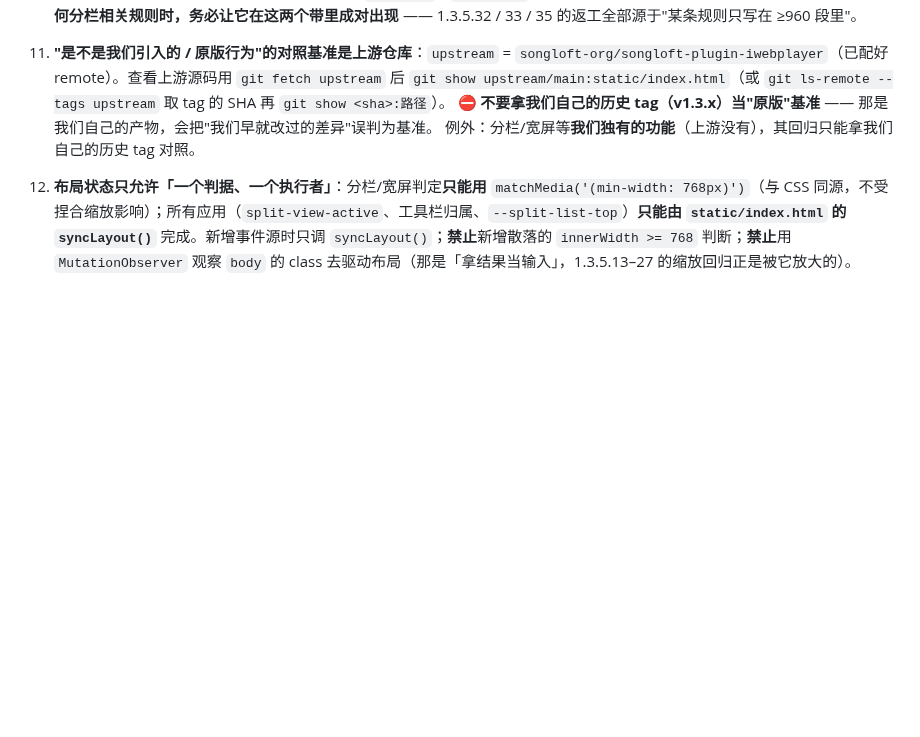
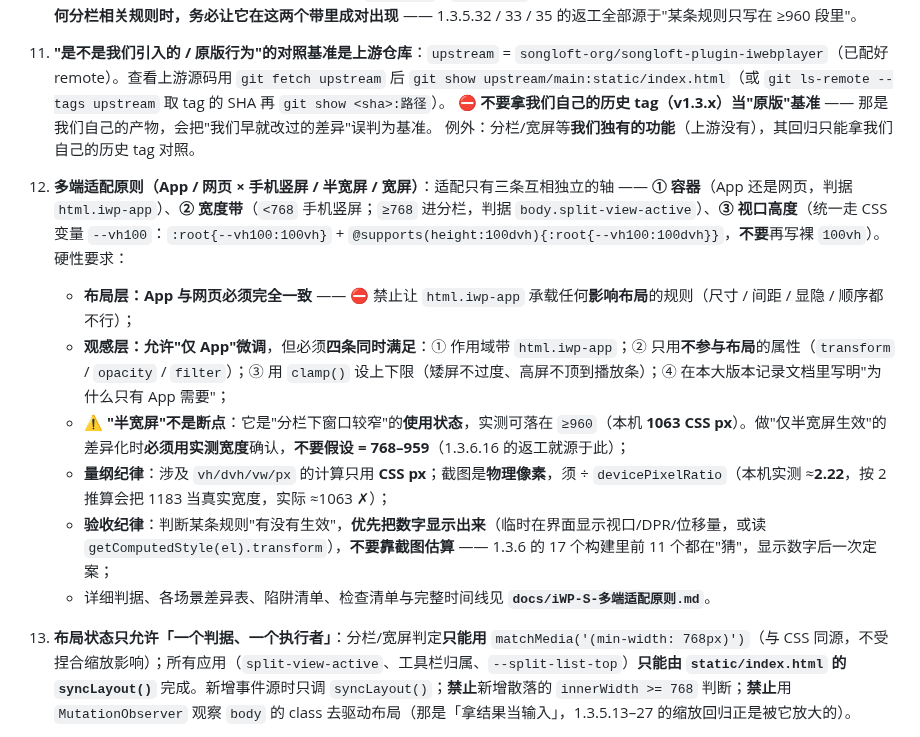
Before and after one commit to MbAIGC/songloft-plugin-iwebplayer-S, a Markdown page: AGENT.md, the part around the change. Rendered like a GitHub page; blank space fills up the shorter version.

Commit message:
docs: codify the multi-form-factor adaptation principles (AGENT.md convention 15 + detailed doc)

```diff
--- a/AGENT.md
+++ b/AGENT.md
@@ -144,6 +144,14 @@ iWebPlayer-S 是 SongLoft 平台的播放器插件，基于 iWebPlayer 适配宽
 14. **"是不是我们引入的 / 原版行为"的对照基准是上游仓库**：`upstream` = `songloft-org/songloft-plugin-iwebplayer`（已配好 remote）。查看上游源码用 `git fetch upstream` 后 `git show upstream/main:static/index.html`（或 `git ls-remote --tags upstream` 取 tag 的 SHA 再 `git show <sha>:路径`）。
     ⛔ **不要拿我们自己的历史 tag（v1.3.x）当"原版"基准** —— 那是我们自己的产物，会把"我们早就改过的差异"误判为基准。
     例外：分栏/宽屏等**我们独有的功能**（上游没有），其回归只能拿我们自己的历史 tag 对照。
+15. **多端适配原则（App / 网页 × 手机竖屏 / 半宽屏 / 宽屏）**：适配只有三条互相独立的轴 —— **① 容器**（App 还是网页，判据 `html.iwp-app`）、**② 宽度带**（`<768` 手机竖屏；`≥768` 进分栏，判据 `body.split-view-active`）、**③ 视口高度**（统一走 CSS 变量 `--vh100`：`:root{--vh100:100vh}` + `@supports(height:100dvh){:root{--vh100:100dvh}}`，**不要**再写裸 `100vh`）。硬性要求：
+    - **布局层：App 与网页必须完全一致** —— ⛔ 禁止让 `html.iwp-app` 承载任何**影响布局**的规则（尺寸 / 间距 / 显隐 / 顺序都不行）；
+    - **观感层：允许"仅 App"微调**，但必须**四条同时满足**：① 作用域带 `html.iwp-app`；② 只用**不参与布局**的属性（`transform` / `opacity` / `filter`）；③ 用 `clamp()` 设上下限（矮屏不过度、高屏不顶到播放条）；④ 在本大版本记录文档里写明"为什么只有 App 需要"；
+    - ⚠️ **"半宽屏"不是断点**：它是"分栏下窗口较窄"的**使用状态**，实测可落在 `≥960`（本机 **1063 CSS px**）。做"仅半宽屏生效"的差异化时**必须用实测宽度**确认，**不要假设 = 768–959**（1.3.6.16 的返工就源于此）；
+    - **量纲纪律**：涉及 `vh/dvh/vw/px` 的计算只用 **CSS px**；截图是**物理像素**，须 ÷ `devicePixelRatio`（本机实测 ≈**2.22**，按 2 推算会把 1183 当真实宽度，实际 ≈1063 ✗）；
+    - **验收纪律**：判断某条规则"有没有生效"，**优先把数字显示出来**（临时在界面显示视口/DPR/位移量，或读 `getComputedStyle(el).transform`），**不要靠截图估算** —— 1.3.6 的 17 个构建里前 11 个都在"猜"，显示数字后一次定案；
+    - 详细判据、各场景差异表、陷阱清单、检查清单与完整时间线见 **`docs/iWP-S-多端适配原则.md`**。
+
 12. **布局状态只允许「一个判据、一个执行者」**：分栏/宽屏判定**只能用** `matchMedia('(min-width: 768px)')`（与 CSS 同源，不受捏合缩放影响）；所有应用（`split-view-active`、工具栏归属、`--split-list-top`）**只能由 `static/index.html` 的 `syncLayout()`** 完成。新增事件源时只调 `syncLayout()`；**禁止**新增散落的 `innerWidth >= 768` 判断；**禁止**用 `MutationObserver` 观察 `body` 的 class 去驱动布局（那是「拿结果当输入」，1.3.5.13–27 的缩放回归正是被它放大的）。
 10. ⛔ **绝不允许在输入框聚焦/失焦时改变布局**（隐藏整栏、切换按钮文字宽度、增删元素等）。平板浏览器会为保持光标可见而平移/缩放页面，叠加 `maximum-scale=1.0` + 全屏锁滚动后无法自行恢复，表现为"窗口缩放失效 / 底部黑块"（详见 `docs/分栏模式三栏工具栏改造总结.md` 3.22，1.3.5.13→1.3.5.27 的回归就源于此）。需要空间请用**按宽度的静态媒体查询**压缩，不要用焦点状态驱动布局。
 9. **提交前自检**（与 CI 质量门禁对齐）：
```
Also changed, not shown: docs/iWP-S-多端适配原则.md (added, +189 -0 lines).
